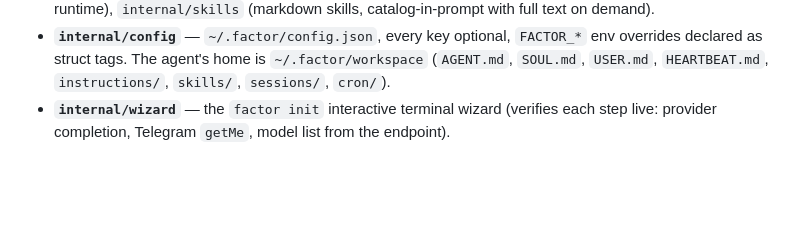
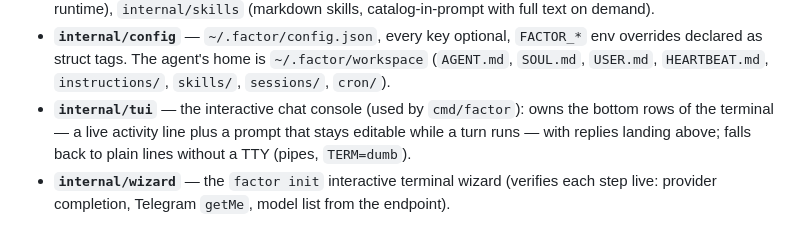
Before and after one commit to cyqlelabs/factor, a Markdown page: CLAUDE.md, the part around the change. Rendered like a GitHub page; blank space fills up the shorter version.

Commit message:
docs: add internal/tui to the architecture walkthrough

```diff
--- a/CLAUDE.md
+++ b/CLAUDE.md
@@ -40,6 +40,7 @@ jobs / cron / heartbeat publish results onto the bus, re-entering sessions proac
 - **`internal/memory`** — smrti (Python) runs as a supervised REST sidecar: spawned, health-checked, restarted with backoff, auto-installed when missing (`install.go`). `Ambient` does per-turn recall→inject and store; everything degrades gracefully (empty recalls, dropped writes) when the sidecar is down. Memory is also exposed as deliberate tools (`remember`/`recall`/`forget`/`reflect`).
 - **`internal/tools`** — the registry. A tool implements `Name/Description/Parameters/Execute` and registers once; users disable via `tools.disabled` config. `guard.go` (PathGuard) enforces workspace restriction with symlink resolution; exec has deny-patterns; secrets are scrubbed from every tool result at the registry layer. Other suites register into the same registry: `internal/browser` (CDP), `internal/desktop` (X11/Wayland/macOS/Windows via helper commands), `internal/jobs` (background jobs whose completions re-enter the session), `internal/cron`, `internal/mcp` (mounts external MCP servers' tools at runtime), `internal/skills` (markdown skills, catalog-in-prompt with full text on demand).
 - **`internal/config`** — `~/.factor/config.json`, every key optional, `FACTOR_*` env overrides declared as struct tags. The agent's home is `~/.factor/workspace` (`AGENT.md`, `SOUL.md`, `USER.md`, `HEARTBEAT.md`, `instructions/`, `skills/`, `sessions/`, `cron/`).
+- **`internal/tui`** — the interactive chat console (used by `cmd/factor`): owns the bottom rows of the terminal — a live activity line plus a prompt that stays editable while a turn runs — with replies landing above; falls back to plain lines without a TTY (pipes, `TERM=dumb`).
 - **`internal/wizard`** — the `factor init` interactive terminal wizard (verifies each step live: provider completion, Telegram `getMe`, model list from the endpoint).
 
 Design intent: guardrails (PathGuard, deny-patterns, allowlists, redaction) protect against accidents and casual prompt injection — they are explicitly **not** a security boundary. Factor is a single-user personal agent.
```
